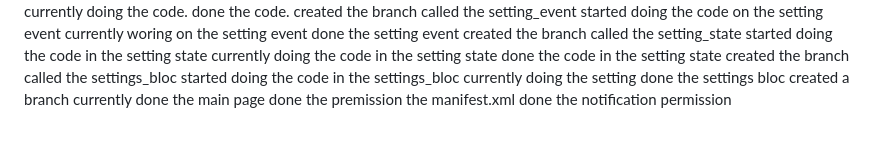
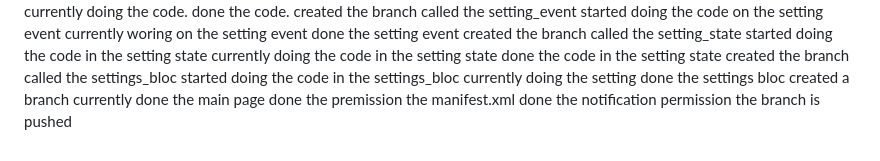
Before and after one commit to AaditAntony/work_pulse, a Markdown page: README.md, the part around the change. Rendered like a GitHub page.

```diff
--- a/README.md
+++ b/README.md
@@ -103,3 +103,4 @@ created a branch
 currently done the main page
 done the premission the manifest.xml
 done the notification permission
+the branch is pushed
```
